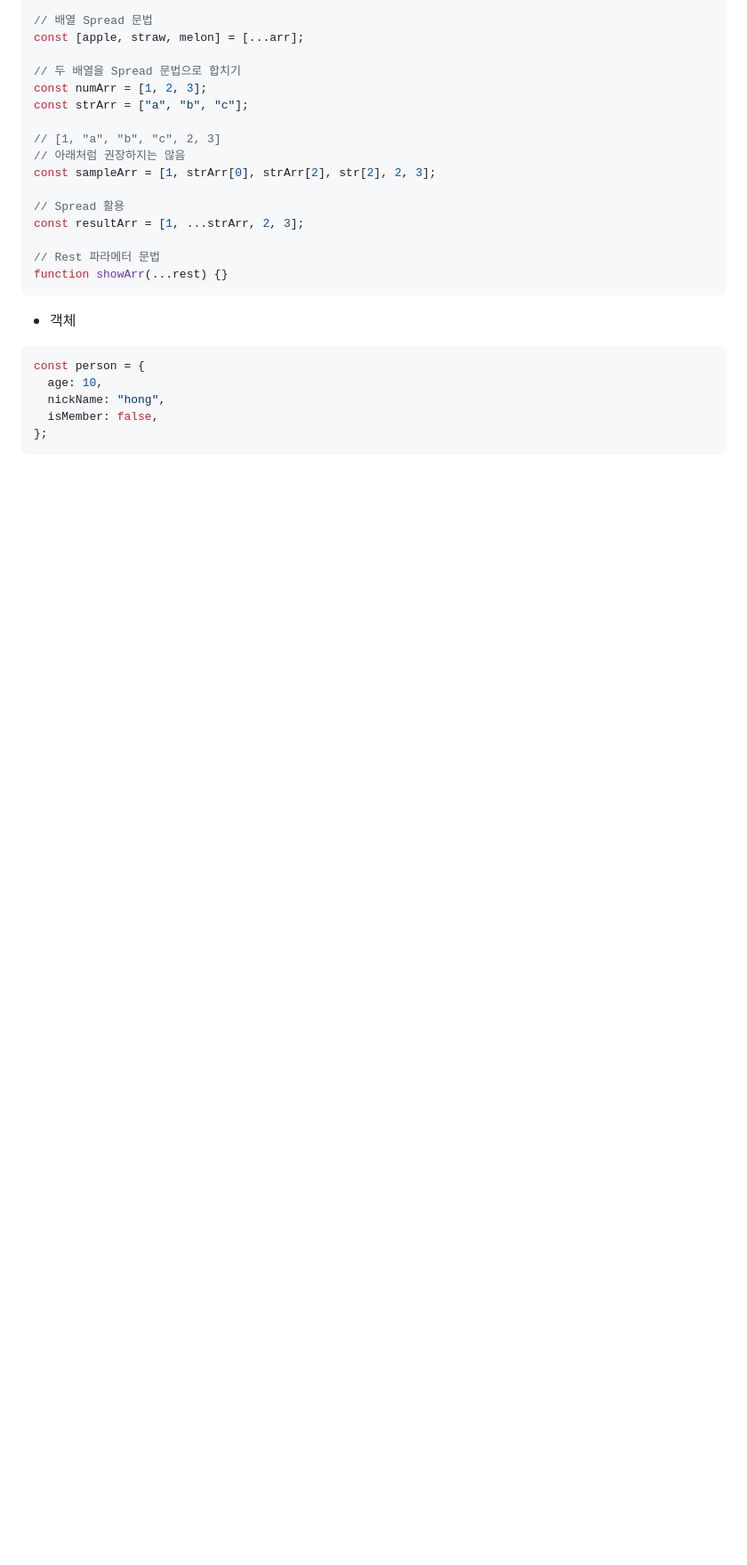
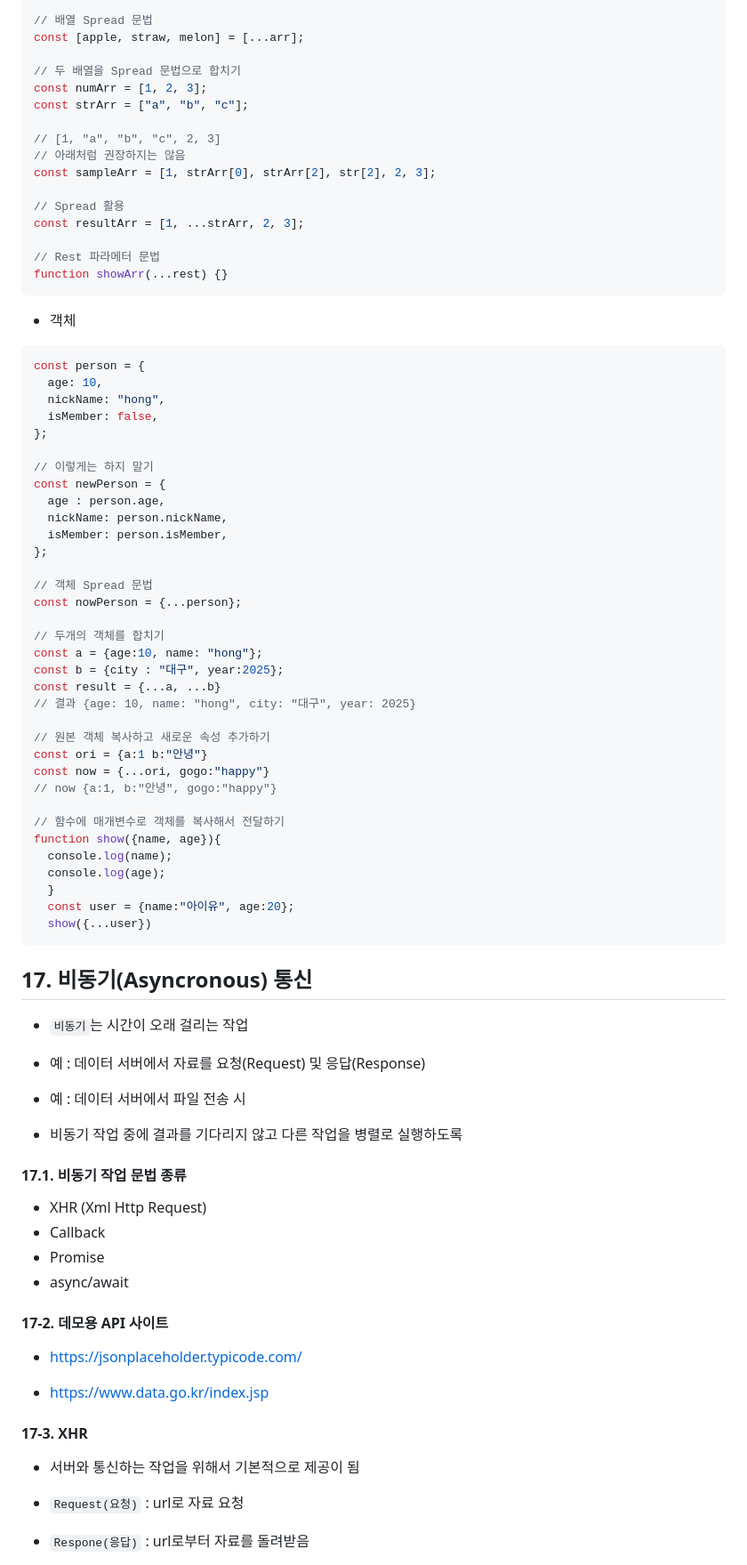
Before and after one commit to aspynlyn/til_js, a Markdown page: README.md, the part around the change printed below. Shown: that part at 89% size. GitHub-like rendering; blank space fills up the shorter version.

````diff
--- a/README.md
+++ b/README.md
@@ -3166,4 +3166,65 @@ const person = {
   nickName: "hong",
   isMember: false,
 };
-```
+
+// 이렇게는 하지 말기
+const newPerson = {
+  age : person.age,
+  nickName: person.nickName,
+  isMember: person.isMember,
+};
+
+// 객체 Spread 문법
+const nowPerson = {...person};
+
+// 두개의 객체를 합치기
+const a = {age:10, name: "hong"};
+const b = {city : "대구", year:2025};
+const result = {...a, ...b}
+// 결과 {age: 10, name: "hong", city: "대구", year: 2025}
+
+// 원본 객체 복사하고 새로운 속성 추가하기
+const ori = {a:1 b:"안녕"}
+const now = {...ori, gogo:"happy"}
+// now {a:1, b:"안녕", gogo:"happy"}
+
+// 함수에 매개변수로 객체를 복사해서 전달하기
+function show({name, age}){
+  console.log(name);
+  console.log(age);
+  }
+  const user = {name:"아이유", age:20};
+  show({...user})
+```
+
+## 17. 비동기(Asyncronous) 통신
+
+- `비동기`는 시간이 오래 걸리는 작업
+
+- 예 : 데이터 서버에서 자료를 요청(Request) 및 응답(Response)
+
+- 예 : 데이터 서버에서 파일 전송 시
+
+- 비동기 작업 중에 결과를 기다리지 않고 다른 작업을 병렬로 실행하도록
+
+#### 17.1. 비동기 작업 문법 종류
+
+- XHR (Xml Http Request)
+- Callback
+- Promise
+- async/await
+
+#### 17-2. 데모용 API 사이트
+
+- https://jsonplaceholder.typicode.com/
+
+- https://www.data.go.kr/index.jsp
+
+#### 17-3. XHR
+
+- 서버와 통신하는 작업을 위해서 기본적으로 제공이 됨
+
+- `Request(요청)` : url로 자료 요청
+
+- `Respone(응답)` : url로부터 자료를 돌려받음
+
````
Also changed, not shown: other parts of README.md (+162 -0 lines).
